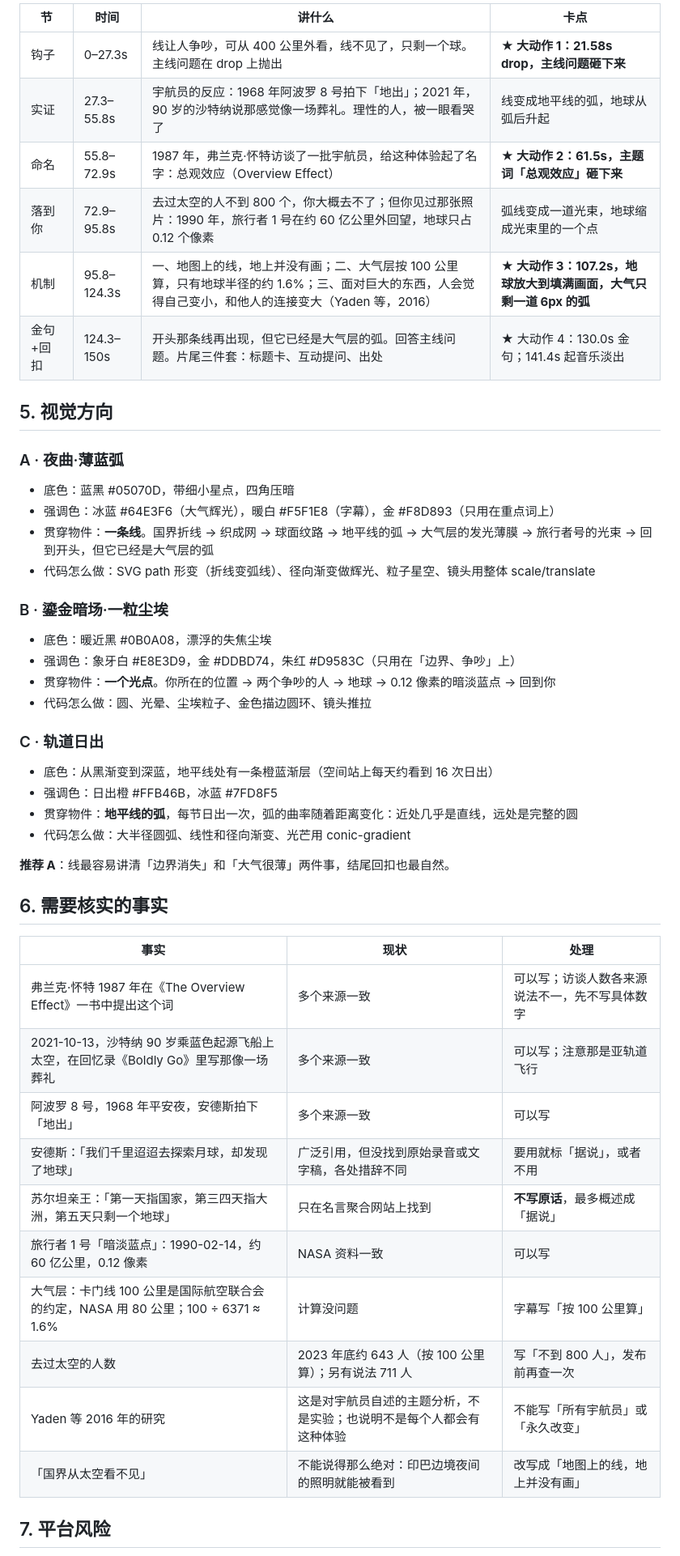
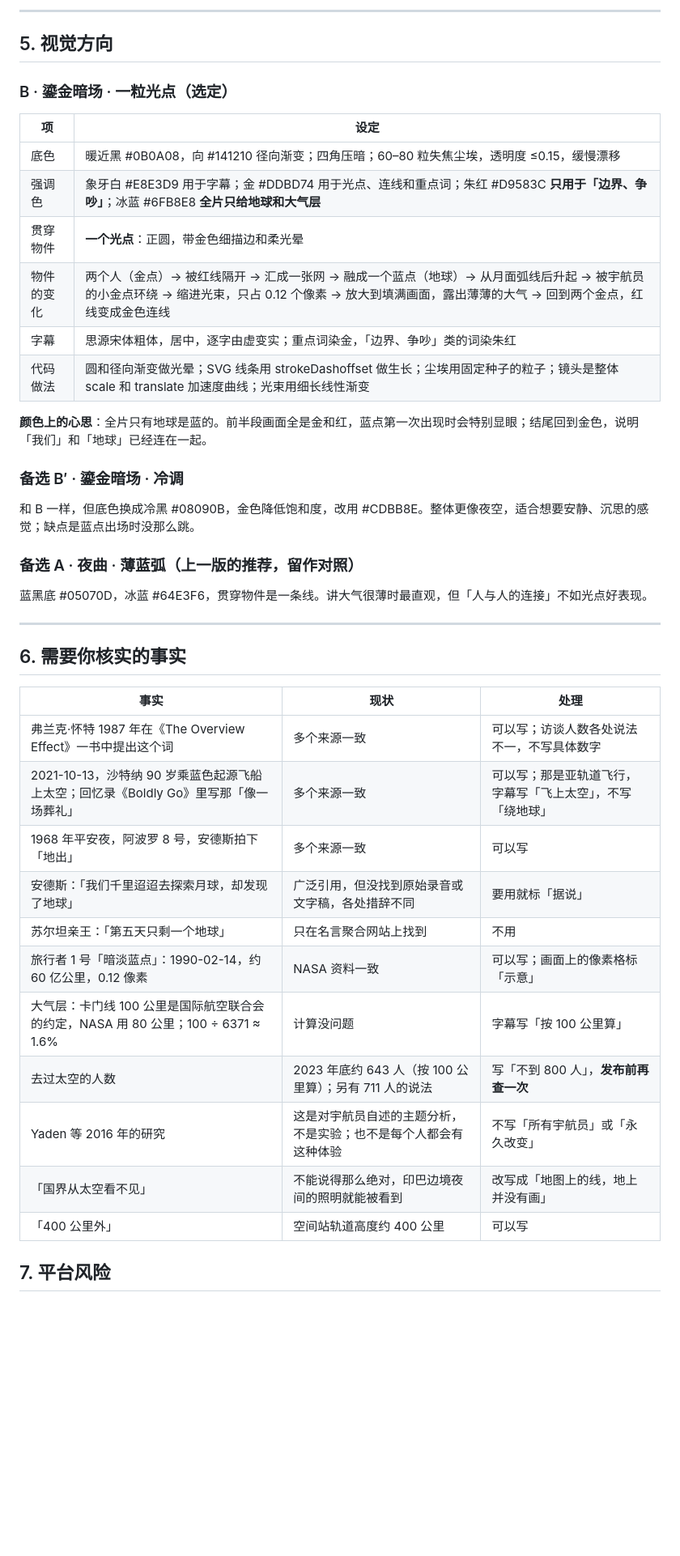
Before and after one commit to cwb1101/remotion-sisyphus, a Markdown page: docs/总观效应/01-方案.md, the part around one of its changes. Shown at 81% size. Drawn GitHub-style; blank space fills up the shorter version.

Commit message:
Revise Overview Effect plan for opening 1 + visual B
Co-Authored-By: Claude Opus 5.5 <noreply@anthropic.com>
Claude-Session: https://claude.ai/code/session_01P15jpvk7B6YeA6UXpTqgL1

```diff
--- a/docs/总观效应/01-方案.md
+++ b/docs/总观效应/01-方案.md
@@ -47,49 +50,44 @@
 
-| 节 | 时间 | 讲什么 | 卡点 |
-|---|---|---|---|
-| 钩子 | 0–27.3s | 线让人争吵，可从 400 公里外看，线不见了，只剩一个球。主线问题在 drop 上抛出 | **★ 大动作 1：21.58s drop，主线问题砸下来** |
-| 实证 | 27.3–55.8s | 宇航员的反应：1968 年阿波罗 8 号拍下「地出」；2021 年，90 岁的沙特纳说那感觉像一场葬礼。理性的人，被一眼看哭了 | 线变成地平线的弧，地球从弧后升起 |
-| 命名 | 55.8–72.9s | 1987 年，弗兰克·怀特访谈了一批宇航员，给这种体验起了名字：总观效应（Overview Effect） | **★ 大动作 2：61.5s，主题词「总观效应」砸下来** |
-| 落到你 | 72.9–95.8s | 去过太空的人不到 800 个，你大概去不了；但你见过那张照片：1990 年，旅行者 1 号在约 60 亿公里外回望，地球只占 0.12 个像素 | 弧线变成一道光束，地球缩成光束里的一个点 |
-| 机制 | 95.8–124.3s | 一、地图上的线，地上并没有画；二、大气层按 100 公里算，只有地球半径的约 1.6%；三、面对巨大的东西，人会觉得自己变小，和他人的连接变大（Yaden 等，2016） | **★ 大动作 3：107.2s，地球放大到填满画面，大气只剩一道 6px 的弧** |
-| 金句+回扣 | 124.3–150s | 开头那条线再出现，但它已经是大气层的弧。回答主线问题。片尾三件套：标题卡、互动提问、出处 | ★ 大动作 4：130.0s 金句；141.4s 起音乐淡出 |
+---
 
 ## 5. 视觉方向
 
-### A · 夜曲·薄蓝弧
-- 底色：蓝黑 #05070D，带细小星点，四角压暗
-- 强调色：冰蓝 #64E3F6（大气辉光），暖白 #F5F1E8（字幕），金 #F8D893（只用在重点词上）
-- 贯穿物件：**一条线**。国界折线 → 织成网 → 球面纹路 → 地平线的弧 → 大气层的发光薄膜 → 旅行者号的光束 → 回到开头，但它已经是大气层的弧
-- 代码怎么做：SVG path 形变（折线变弧线）、径向渐变做辉光、粒子星空、镜头用整体 scale/translate
+### B · 鎏金暗场 · 一粒光点（选定）
 
-### B · 鎏金暗场·一粒尘埃
-- 底色：暖近黑 #0B0A08，漂浮的失焦尘埃
-- 强调色：象牙白 #E8E3D9，金 #DDBD74，朱红 #D9583C（只用在「边界、争吵」上）
-- 贯穿物件：**一个光点**。你所在的位置 → 两个争吵的人 → 地球 → 0.12 像素的暗淡蓝点 → 回到你
-- 代码怎么做：圆、光晕、尘埃粒子、金色描边圆环、镜头推拉
+| 项 | 设定 |
+|---|---|
+| 底色 | 暖近黑 #0B0A08，向 #141210 径向渐变；四角压暗；60–80 粒失焦尘埃，透明度 ≤0.15，缓慢漂移 |
+| 强调色 | 象牙白 #E8E3D9 用于字幕；金 #DDBD74 用于光点、连线和重点词；朱红 #D9583C **只用于「边界、争吵」**；冰蓝 #6FB8E8 **全片只给地球和大气层** |
+| 贯穿物件 | **一个光点**：正圆，带金色细描边和柔光晕 |
+| 物件的变化 | 两个人（金点）→ 被红线隔开 → 汇成一张网 → 融成一个蓝点（地球）→ 从月面弧线后升起 → 被宇航员的小金点环绕 → 缩进光束，只占 0.12 个像素 → 放大到填满画面，露出薄薄的大气 → 回到两个金点，红线变成金色连线 |
+| 字幕 | 思源宋体粗体，居中，逐字由虚变实；重点词染金，「边界、争吵」类的词染朱红 |
+| 代码做法 | 圆和径向渐变做光晕；SVG 线条用 strokeDashoffset 做生长；尘埃用固定种子的粒子；镜头是整体 scale 和 translate 加速度曲线；光束用细长线性渐变 |
 
-### C · 轨道日出
-- 底色：从黑渐变到深蓝，地平线处有一条橙蓝渐层（空间站上每天约看到 16 次日出）
-- 强调色：日出橙 #FFB46B，冰蓝 #7FD8F5
-- 贯穿物件：**地平线的弧**，每节日出一次，弧的曲率随着距离变化：近处几乎是直线，远处是完整的圆
-- 代码怎么做：大半径圆弧、线性和径向渐变、光芒用 conic-gradient
+**颜色上的心思**：全片只有地球是蓝的。前半段画面全是金和红，蓝点第一次出现时会特别显眼；结尾回到金色，说明「我们」和「地球」已经连在一起。
 
-**推荐 A**：线最容易讲清「边界消失」和「大气很薄」两件事，结尾回扣也最自然。
+### 备选 B′ · 鎏金暗场 · 冷调
+和 B 一样，但底色换成冷黑 #08090B，金色降低饱和度，改用 #CDBB8E。整体更像夜空，适合想要安静、沉思的感觉；缺点是蓝点出场时没那么跳。
 
-## 6. 需要核实的事实
+### 备选 A · 夜曲 · 薄蓝弧（上一版的推荐，留作对照）
+蓝黑底 #05070D，冰蓝 #64E3F6，贯穿物件是一条线。讲大气很薄时最直观，但「人与人的连接」不如光点好表现。
+
+---
+
+## 6. 需要你核实的事实
 
 | 事实 | 现状 | 处理 |
 |---|---|---|
-| 弗兰克·怀特 1987 年在《The Overview Effect》一书中提出这个词 | 多个来源一致 | 可以写；访谈人数各来源说法不一，先不写具体数字 |
-| 2021-10-13，沙特纳 90 岁乘蓝色起源飞船上太空，在回忆录《Boldly Go》里写那像一场葬礼 | 多个来源一致 | 可以写；注意那是亚轨道飞行 |
-| 阿波罗 8 号，1968 年平安夜，安德斯拍下「地出」 | 多个来源一致 | 可以写 |
-| 安德斯：「我们千里迢迢去探索月球，却发现了地球」 | 广泛引用，但没找到原始录音或文字稿，各处措辞不同 | 要用就标「据说」，或者不用 |
-| 苏尔坦亲王：「第一天指国家，第三四天指大洲，第五天只剩一个地球」 | 只在名言聚合网站上找到 | **不写原话**，最多概述成「据说」 |
-| 旅行者 1 号「暗淡蓝点」：1990-02-14，约 60 亿公里，0.12 像素 | NASA 资料一致 | 可以写 |
+| 弗兰克·怀特 1987 年在《The Overview Effect》一书中提出这个词 | 多个来源一致 | 可以写；访谈人数各处说法不一，不写具体数字 |
+| 2021-10-13，沙特纳 90 岁乘蓝色起源飞船上太空；回忆录《Boldly Go》里写那「像一场葬礼」 | 多个来源一致 | 可以写；那是亚轨道飞行，字幕写「飞上太空」，不写「绕地球」 |
+| 1968 年平安夜，阿波罗 8 号，安德斯拍下「地出」 | 多个来源一致 | 可以写 |
+| 安德斯：「我们千里迢迢去探索月球，却发现了地球」 | 广泛引用，但没找到原始录音或文字稿，各处措辞不同 | 要用就标「据说」 |
+| 苏尔坦亲王：「第五天只剩一个地球」 | 只在名言聚合网站上找到 | 不用 |
+| 旅行者 1 号「暗淡蓝点」：1990-02-14，约 60 亿公里，0.12 像素 | NASA 资料一致 | 可以写；画面上的像素格标「示意」 |
 | 大气层：卡门线 100 公里是国际航空联合会的约定，NASA 用 80 公里；100 ÷ 6371 ≈ 1.6% | 计算没问题 | 字幕写「按 100 公里算」 |
-| 去过太空的人数 | 2023 年底约 643 人（按 100 公里算）；另有说法 711 人 | 写「不到 800 人」，发布前再查一次 |
-| Yaden 等 2016 年的研究 | 这是对宇航员自述的主题分析，不是实验；也说明不是每个人都会有这种体验 | 不能写「所有宇航员」或「永久改变」 |
-| 「国界从太空看不见」 | 不能说得那么绝对：印巴边境夜间的照明就能被看到 | 改写成「地图上的线，地上并没有画」 |
+| 去过太空的人数 | 2023 年底约 643 人（按 100 公里算）；另有 711 人的说法 | 写「不到 800 人」，**发布前再查一次** |
+| Yaden 等 2016 年的研究 | 这是对宇航员自述的主题分析，不是实验；也不是每个人都会有这种体验 | 不写「所有宇航员」或「永久改变」 |
+| 「国界从太空看不见」 | 不能说得那么绝对，印巴边境夜间的照明就能被看到 | 改写成「地图上的线，地上并没有画」 |
+| 「400 公里外」 | 空间站轨道高度约 400 公里 | 可以写 |
 
 ## 7. 平台风险
 
```
Also changed, not shown: other parts of docs/总观效应/01-方案.md (+36 -31 lines).
